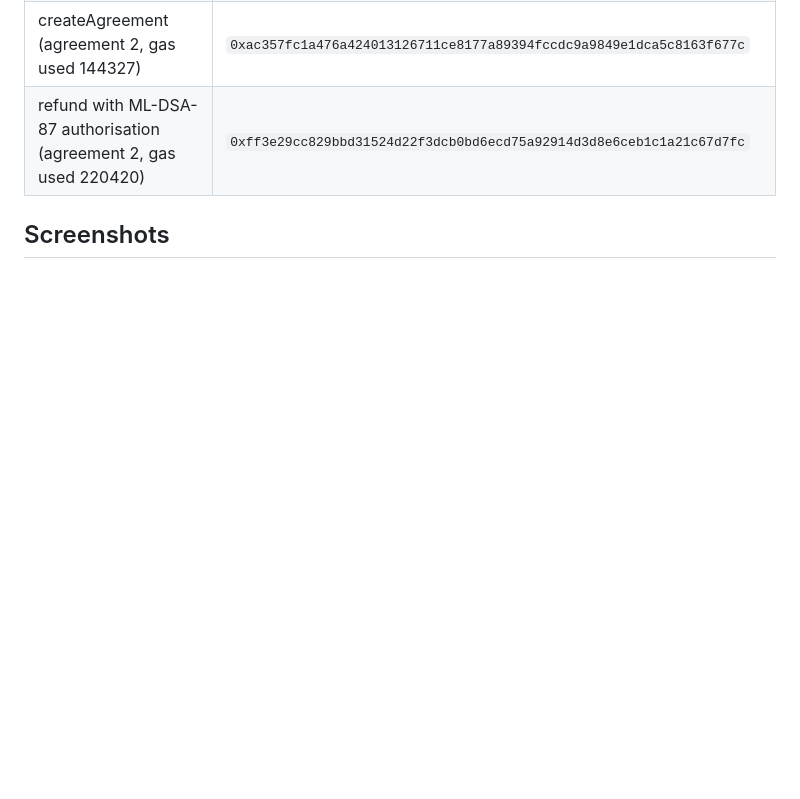
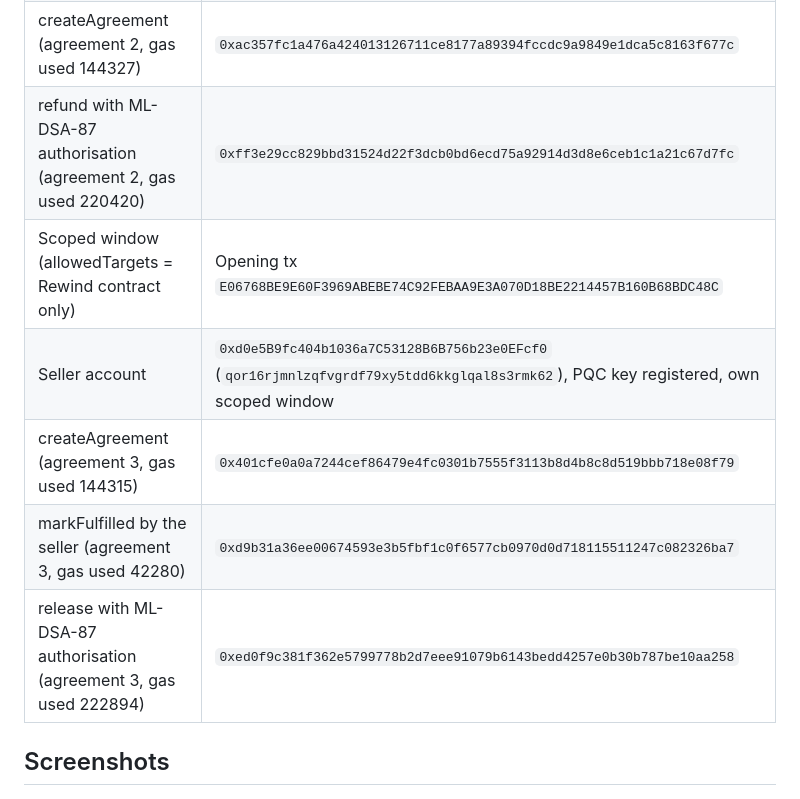
Before and after one commit to jotel-dev/Rewind, a Markdown page: docs/evidence/README.md, the part around one of its changes. GitHub-like rendering; blank space fills up the shorter version.

```diff
--- a/docs/evidence/README.md
+++ b/docs/evidence/README.md
@@ -8,6 +8,11 @@
 | EVM window opened for agreement 2 | `40FBB07054B7B6480BDB60BA85A26E618E3269CF71CA173BB347BE951EFC2D77` |
 | createAgreement (agreement 2, gas used 144327) | `0xac357fc1a476a424013126711ce8177a89394fccdc9a9849e1dca5c8163f677c` |
 | refund with ML-DSA-87 authorisation (agreement 2, gas used 220420) | `0xff3e29cc829bbd31524d22f3dcb0bd6ecd75a92914d3d8e6ceb1c1a21c67d7fc` |
+| Scoped window (allowedTargets = Rewind contract only) | Opening tx `E06768BE9E60F3969ABEBE74C92FEBAA9E3A070D18BE2214457B160B68BDC48C` |
+| Seller account | `0xd0e5B9fc404b1036a7C53128B6B756b23e0EFcf0` (`qor16rjmnlzqfvgrdf79xy5tdd6kkglqal8s3rmk62`), PQC key registered, own scoped window |
+| createAgreement (agreement 3, gas used 144315) | `0x401cfe0a0a7244cef86479e4fc0301b7555f3113b8d4b8c8d519bbb718e08f79` |
+| markFulfilled by the seller (agreement 3, gas used 42280) | `0xd9b31a36ee00674593e3b5fbf1c0f6577cb0970d0d718115511247c082326ba7` |
+| release with ML-DSA-87 authorisation (agreement 3, gas used 222894) | `0xed0f9c381f362e5799778b2d7eee91079b6143bedd4257e0b30b787be10aa258` |
 
 ## Screenshots
 
```
Also changed, not shown: other parts of docs/evidence/README.md (+18 -0 lines), AI_USAGE.md (+3 -0 lines), README.md (+12 -5 lines), docs/evidence/terminal-output.md (added, +37 -0 lines), docs/evidence/refund-tx-explorer-lower.png (renamed from docs/evidence/refund-tx-explorer-lower.png.png), docs/evidence/refund-tx-explorer.png (renamed from docs/evidence/refund-tx-explorer.png.png), docs/evidence/release-tx-explorer.png (added).
